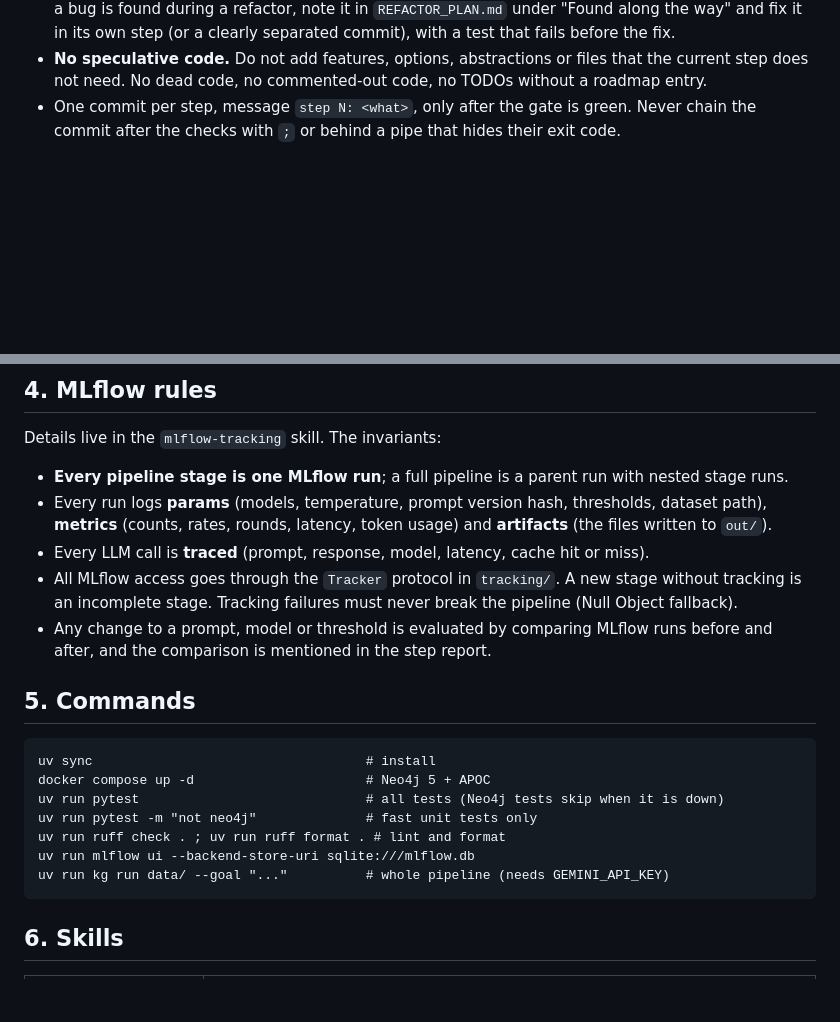
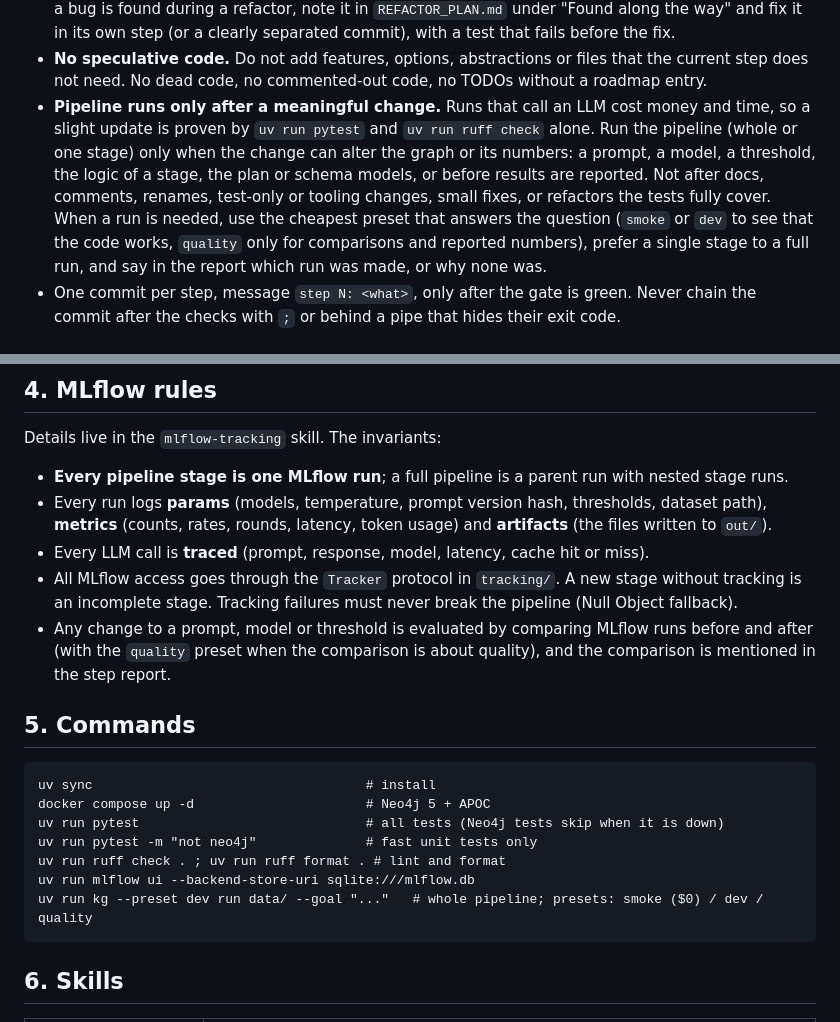
Before and after one commit to Habib1708-dev/Automated-Entity-Centric-Knowledge-Graph-Construction-from-Raw-Data-with-Natural-Language-Querying, a Markdown page: CLAUDE.md, 2 parts joined by grey strips. Drawn GitHub-style; blank space fills up the shorter version.

Commit message:
rules: run the pipeline only after a meaningful change, with the cheapest preset
Co-Authored-By: Claude Opus 5 (1M context) <noreply@anthropic.com>

````diff
--- a/CLAUDE.md
+++ b/CLAUDE.md
@@ -27,6 +27,14 @@ That must not happen again.
   it in its own step (or a clearly separated commit), with a test that fails before the fix.
 - **No speculative code.** Do not add features, options, abstractions or files that the current step
   does not need. No dead code, no commented-out code, no TODOs without a roadmap entry.
+- **Pipeline runs only after a meaningful change.** Runs that call an LLM cost money and time, so a
+  slight update is proven by `uv run pytest` and `uv run ruff check` alone. Run the pipeline (whole or one
+  stage) only when the change can alter the graph or its numbers: a prompt, a model, a threshold, the
+  logic of a stage, the plan or schema models, or before results are reported. Not after docs, comments,
+  renames, test-only or tooling changes, small fixes, or refactors the tests fully cover. When a run is
+  needed, use the cheapest preset that answers the question (`smoke` or `dev` to see that the code works,
+  `quality` only for comparisons and reported numbers), prefer a single stage to a full run, and say in
+  the report which run was made, or why none was.
 - One commit per step, message `step N: <what>`, only after the gate is green. Never chain the commit
   after the checks with `;` or behind a pipe that hides their exit code.
 
@@ -82,8 +90,9 @@ Details live in the `mlflow-tracking` skill. The invariants:
 - Every LLM call is **traced** (prompt, response, model, latency, cache hit or miss).
 - All MLflow access goes through the `Tracker` protocol in `tracking/`. A new stage without tracking is
   an incomplete stage. Tracking failures must never break the pipeline (Null Object fallback).
-- Any change to a prompt, model or threshold is evaluated by comparing MLflow runs before and after, and
-  the comparison is mentioned in the step report.
+- Any change to a prompt, model or threshold is evaluated by comparing MLflow runs before and after (with
+  the `quality` preset when the comparison is about quality), and the comparison is mentioned in the step
+  report.
 
 ## 5. Commands
 
@@ -94,7 +103,7 @@ uv run pytest                             # all tests (Neo4j tests skip when it
 uv run pytest -m "not neo4j"              # fast unit tests only
 uv run ruff check . ; uv run ruff format . # lint and format
 uv run mlflow ui --backend-store-uri sqlite:///mlflow.db
-uv run kg run data/ --goal "..."          # whole pipeline (needs GEMINI_API_KEY)
+uv run kg --preset dev run data/ --goal "..."   # whole pipeline; presets: smoke ($0) / dev / quality
 ```
 
 ## 6. Skills
````
